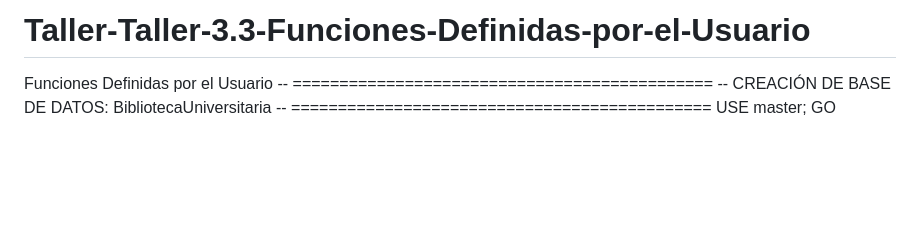
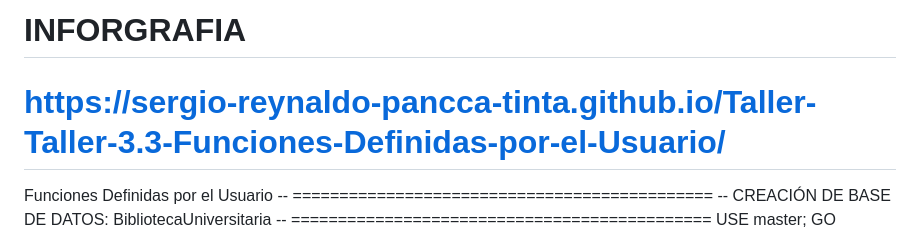
Before and after one commit to Sergio-Reynaldo-Pancca-Tinta/Taller-Taller-3.3-Funciones-Definidas-por-el-Usuario, a Markdown page: README.md, the part around the change. Drawn GitHub-style; blank space fills up the shorter version.

Commit message:
Update README with new title and link

```diff
--- a/README.md
+++ b/README.md
@@ -1,4 +1,5 @@
-# Taller-Taller-3.3-Funciones-Definidas-por-el-Usuario
+#   INFORGRAFIA
+#   https://sergio-reynaldo-pancca-tinta.github.io/Taller-Taller-3.3-Funciones-Definidas-por-el-Usuario/
 Funciones Definidas por el Usuario
 -- =============================================
 -- CREACIÓN DE BASE DE DATOS: BibliotecaUniversitaria
```
